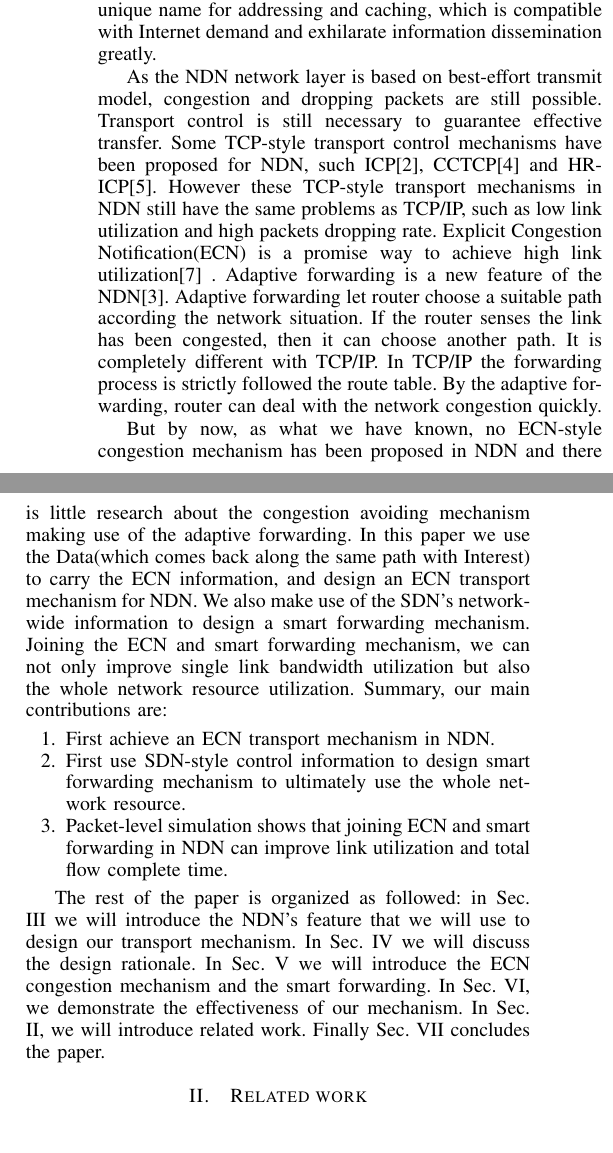
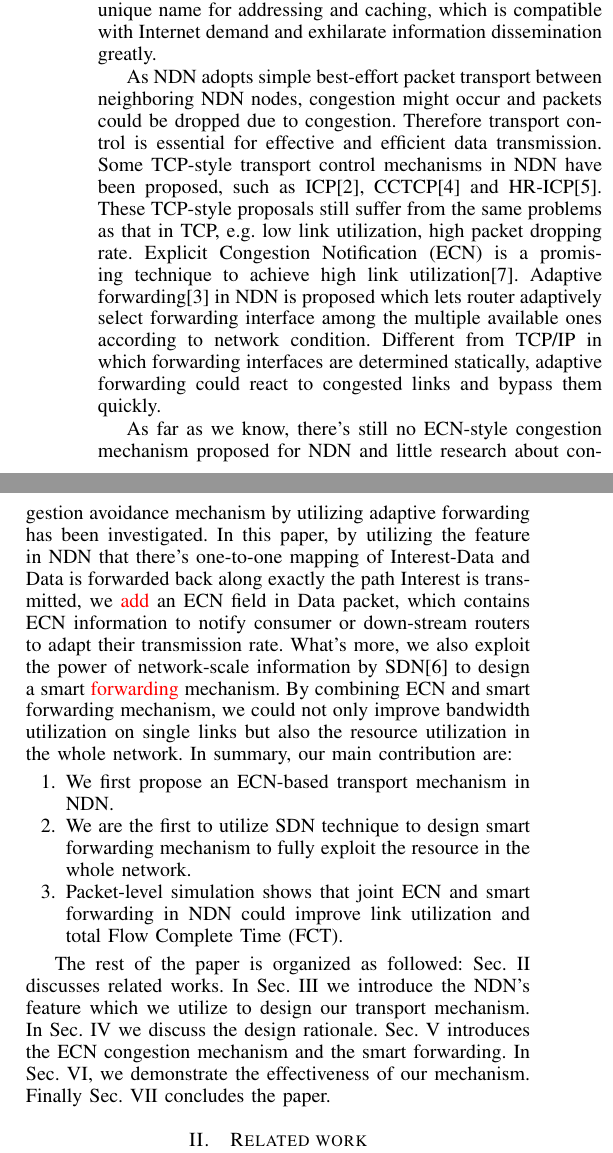
Before and after one commit to zhoujianer/NDN_transport, a LaTeX paper (main.tex, which reads introduction.tex): two parts of the columns of page 1 of 8, joined at a grey line, cut so that both start at the same text. Compiled offline with pdfLaTeX.

Commit message:
finish introduction

```diff
--- a/introduction.tex
+++ b/introduction.tex
@@ -5,17 +5,26 @@
 
 % Internet consumers now care more about ``what" they can get from network. However TCP/IP, the network architecture of Internet, is initially designed based on the principle of ``where" to connect the users. This mismatch between the user-demand and network-principle makes the network difficult to satisfy the users. To overcome this, some clean-state network architectures have been proposed. NDN is one of such clean-state architecture\cite{NDN}. In NDN, consumers just send Interest into the network, and the network will return the corresponding Data to it. The consumers are unnecessary to care about where to get the Data.
 
+% As the NDN network layer is based on best-effort transmit model, congestion and dropping packets are still possible. Transport control is still necessary to guarantee effective transfer. Some TCP-style transport control mechanisms have been proposed for NDN, such ICP\cite{ICP}, CCTCP\cite{CCTCP} and HR-ICP\cite{shape}. However these TCP-style transport mechanisms in NDN still have the same problems as TCP/IP, such as low link utilization and high packets dropping rate. Explicit Congestion Notification(ECN) is a promise way to achieve high link utilization\cite{XCP} . Adaptive forwarding is a new feature of the NDN\cite{Adaptive}. Adaptive forwarding let router choose a suitable path according the network situation. If the router senses the link has been congested, then it can choose another path. It is completely different with TCP/IP. In TCP/IP the forwarding process is strictly followed the route table. By the adaptive forwarding, router can deal with the network congestion quickly.
+
+% But by now, as what we have known, no ECN-style congestion mechanism has been proposed in NDN and there is little research about the congestion avoiding mechanism making use of the adaptive forwarding. In this paper we use the Data(which comes back along the same path with Interest) to carry the ECN information, and design an ECN transport mechanism for NDN. We also make use of the SDN's network-wide information to design a smart forwarding mechanism. Joining the ECN and smart forwarding mechanism, we can not only improve single link bandwidth utilization but also the whole network resource utilization. Summary, our main contributions are:
+
+% \begin{enumerate}
+% \item[1.] First achieve an ECN transport mechanism in NDN.
+% \item[2.] First use SDN-style control information to design smart forwarding mechanism to ultimately use the whole network resource.
+% \item[3.] Packet-level simulation shows that joining ECN and smart forwarding in NDN can improve link utilization and total flow complete time.
+% \end{enumerate}
+
 Internet consumers typically care more about \emph{what} information they want, instead of \emph{where} it is located. However, the Internet architecture is initially designed for point-to-point communication. This mismatch between user demand and network infrastructure makes Internet applications struggling with the gap between where and what. Several clean slate network architectures have been proposed to address this problem. Among those proposals, NDN\cite{NDN} assigns each data a unique name for addressing and caching, which is compatible with Internet demand and exhilarate information dissemination greatly.
 
-% TODO transport
-As the NDN network layer is based on best-effort transmit model, congestion and dropping packets are still possible. Transport control is still necessary to guarantee effective transfer. Some TCP-style transport control mechanisms have been proposed for NDN, such ICP\cite{ICP}, CCTCP\cite{CCTCP} and HR-ICP\cite{shape}. However these TCP-style transport mechanisms in NDN still have the same problems as TCP/IP, such as low link utilization and high packets dropping rate. Explicit Congestion Notification(ECN) is a promise way to achieve high link utilization\cite{XCP} . Adaptive forwarding is a new feature of the NDN\cite{Adaptive}. Adaptive forwarding let router choose a suitable path according the network situation. If the router senses the link has been congested, then it can choose another path. It is completely different with TCP/IP. In TCP/IP the forwarding process is strictly followed the route table. By the adaptive forwarding, router can deal with the network congestion quickly.
+As NDN adopts simple best-effort packet transport between neighboring NDN nodes, congestion might occur and packets could be dropped due to congestion. Therefore transport control is essential for effective and efficient data transmission. Some TCP-style transport control mechanisms in NDN have been proposed, such as ICP\cite{ICP}, CCTCP\cite{CCTCP} and HR-ICP\cite{shape}. These TCP-style proposals still suffer from the same problems as that in TCP, e.g. low link utilization, high packet dropping rate. Explicit Congestion Notification (ECN) is a promising technique to achieve high link utilization\cite{XCP}. Adaptive forwarding\cite{Adaptive} in NDN is proposed which lets router adaptively select forwarding interface among the multiple available ones according to network condition. Different from TCP/IP in which forwarding interfaces are determined statically, adaptive forwarding could react to congested links and bypass them quickly.
 
-But by now, as what we have known, no ECN-style congestion mechanism has been proposed in NDN and there is little research about the congestion avoiding mechanism making use of the adaptive forwarding. In this paper we use the Data(which comes back along the same path with Interest) to carry the ECN information, and design an ECN transport mechanism for NDN. We also make use of the SDN's network-wide information to design a smart forwarding mechanism. Joining the ECN and smart forwarding mechanism, we can not only improve single link bandwidth utilization but also the whole network resource utilization. Summary, our main contributions are:
+As far as we know, there's still no ECN-style congestion mechanism proposed for NDN and little research about congestion avoidance mechanism by utilizing adaptive forwarding has been investigated. In this paper, by utilizing the feature in NDN that there's one-to-one mapping of Interest-Data and Data is forwarded back along exactly the path Interest is transmitted, we \red{add} an ECN field in Data packet, which contains ECN information to notify consumer or down-stream routers to adapt their transmission rate. What's more, we also exploit the power of network-scale information by SDN\cite{SDN} to design a smart \red{forwarding} mechanism. By combining ECN and smart forwarding mechanism, we could not only improve bandwidth utilization on single links but also the resource utilization in the whole network. In summary, our main contribution are:
 
 \begin{enumerate}
-\item[1.] First achieve an ECN transport mechanism in NDN.
-\item[2.] First use SDN-style control information to design smart forwarding mechanism to ultimately use the whole network resource.
-\item[3.] Packet-level simulation shows that joining ECN and smart forwarding in NDN can improve link utilization and total flow complete time.
+	\item[1.] We first propose an ECN-based transport mechanism in NDN.
+	\item[2.] We are the first to utilize SDN technique to design smart forwarding mechanism to fully exploit the resource in the whole network.
+	\item[3.] Packet-level simulation shows that joint ECN and smart forwarding in NDN could improve link utilization and total Flow Complete Time (FCT).
 \end{enumerate}
 
-The rest of the paper is organized as followed: in Sec. \ref{sec:bg} we will introduce the NDN's feature that we will use to design our transport mechanism. In Sec. \ref{sec:rationale} we will discuss the design rationale. In Sec. \ref{sec:design} we will introduce the ECN congestion mechanism and the smart forwarding. In Sec. \ref{sec:simulation}, we demonstrate the effectiveness of our mechanism. In Sec. \ref{sec:related}, we will introduce related work. Finally Sec. \ref{sec:conclude} concludes the paper.
+The rest of the paper is organized as followed: Sec. \ref{sec:related} discusses related works. In Sec. \ref{sec:bg} we introduce the NDN's feature which we utilize to design our transport mechanism. In Sec. \ref{sec:rationale} we discuss the design rationale. Sec. \ref{sec:design} introduces the ECN congestion mechanism and the smart forwarding. In Sec. \ref{sec:simulation}, we demonstrate the effectiveness of our mechanism. Finally Sec. \ref{sec:conclude} concludes the paper.
```
